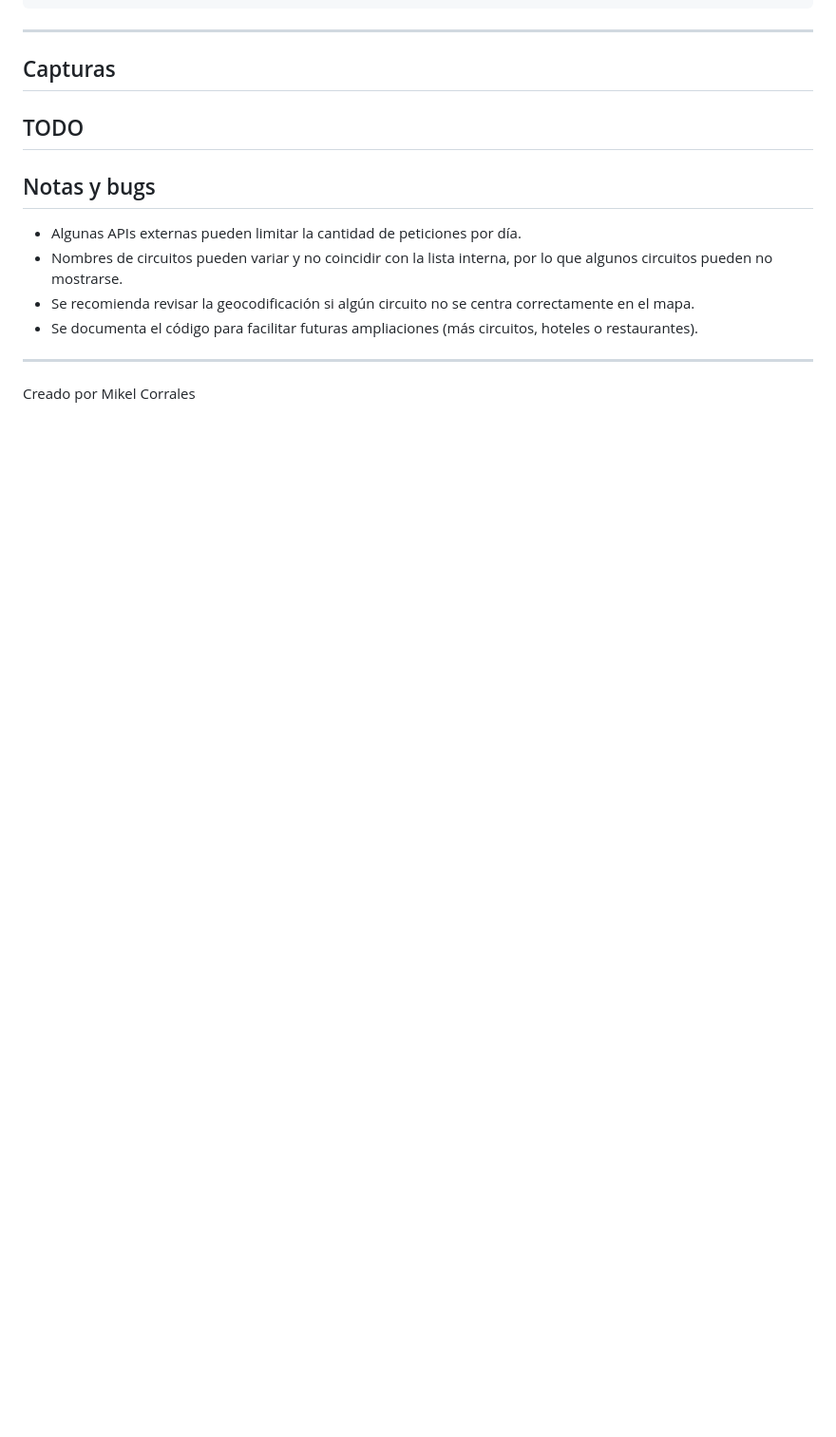
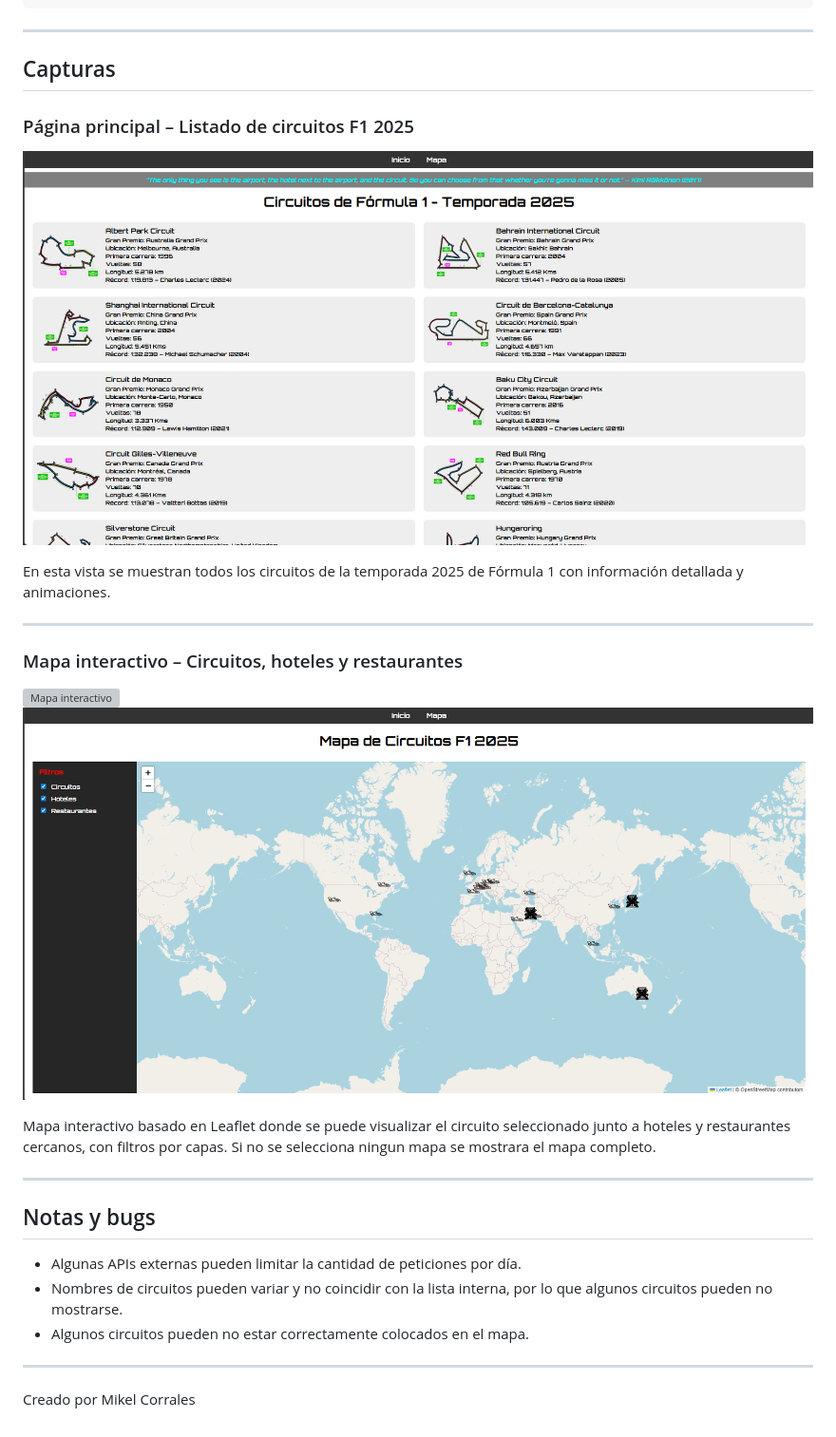
Before and after one commit to corralesmikel/Paag2-Geolokalizazioa-F1-Zirkuituak, a Markdown page: README.md, the part around the change. Shown at 95% size. GitHub-like rendering; blank space fills up the shorter version; grey boxes are pictures that could not be loaded.

Commit message:
Enhance README with circuit and map details
Added detailed descriptions and images for the main page and interactive map sections.

```diff
--- a/README.md
+++ b/README.md
@@ -119,15 +119,27 @@ F1-Tracks-2025/
 
 ## Capturas
 
-TODO
+### Página principal – Listado de circuitos F1 2025
+![Página principal](img/captura-index.png)
+
+En esta vista se muestran todos los circuitos de la temporada 2025 de Fórmula 1 con información detallada y animaciones.
+
+---
+
+### Mapa interactivo – Circuitos, hoteles y restaurantes
+![Mapa interactivo](img/captura-mapa.png)
+![Mapa interactivo](img/captura-mapa-completo.png)
+
+Mapa interactivo basado en Leaflet donde se puede visualizar el circuito seleccionado junto a hoteles y restaurantes cercanos, con filtros por capas.
+Si no se selecciona ningun mapa se mostrara el mapa completo.
+
 ---
 
 ## Notas y bugs
 
 - Algunas APIs externas pueden limitar la cantidad de peticiones por día.
 - Nombres de circuitos pueden variar y no coincidir con la lista interna, por lo que algunos circuitos pueden no mostrarse.
-- Se recomienda revisar la geocodificación si algún circuito no se centra correctamente en el mapa.
-- Se documenta el código para facilitar futuras ampliaciones (más circuitos, hoteles o restaurantes).
+- Algunos circuitos pueden no estar correctamente colocados en el mapa.
 
 ---
 
```
